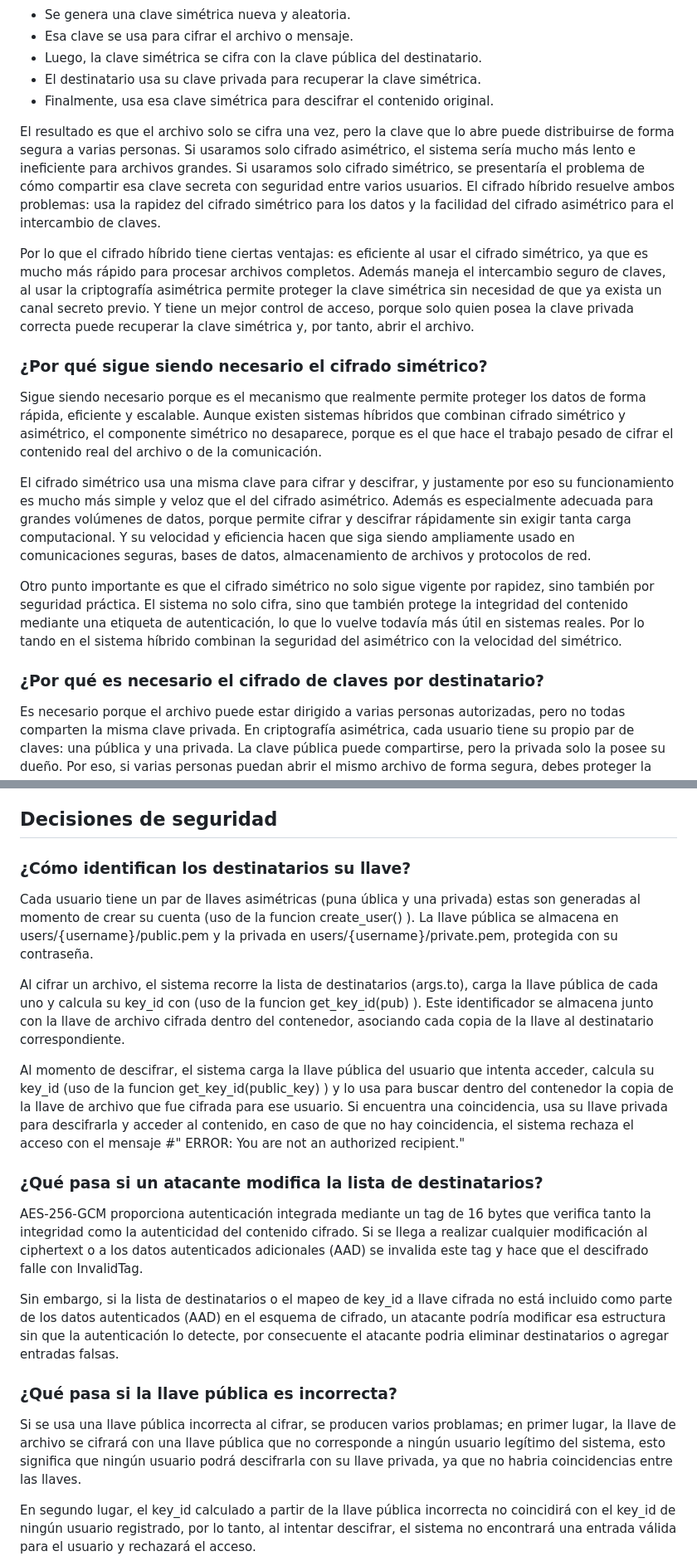
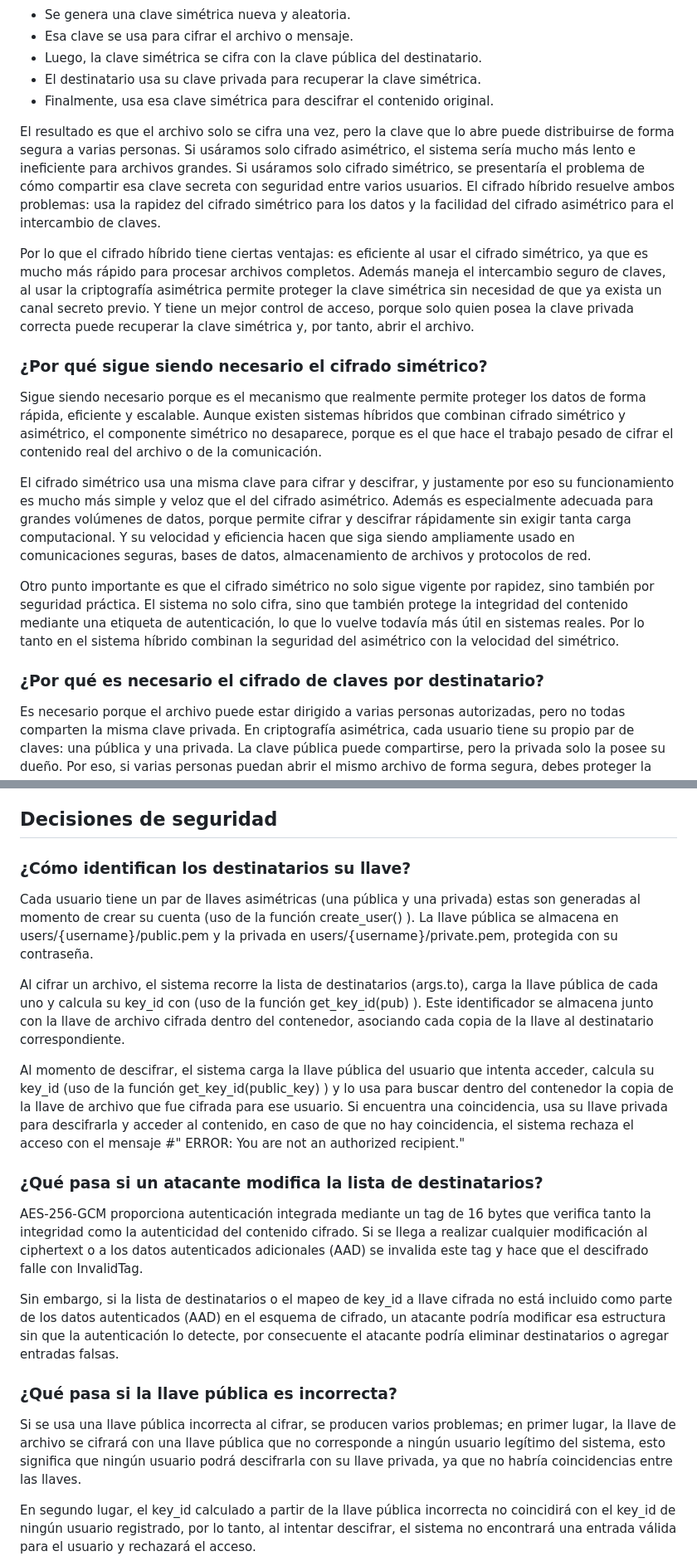
Before and after one commit to grecia-i/criptografia2026-2, a Markdown page: documentation/D3 - Hybrid Encryption/HybridEncryption.md, 2 parts joined by grey strips. Shown at 83% size. Rendered like a GitHub page.

```diff
--- a/documentation/D3 - Hybrid Encryption/HybridEncryption.md
+++ b/documentation/D3 - Hybrid Encryption/HybridEncryption.md
@@ -21,18 +23,20 @@ El proceso funciona así:
 - El destinatario usa su clave privada para recuperar la clave simétrica.
 - Finalmente, usa esa clave simétrica para descifrar el contenido original.
 
-El resultado es que el archivo solo se cifra una vez, pero la clave que lo abre puede distribuirse de forma segura a varias personas. Si usaramos solo cifrado asimétrico, el sistema sería mucho más lento e ineficiente para archivos grandes. Si usaramos solo cifrado simétrico, se presentaría el problema de cómo compartir esa clave secreta con seguridad entre varios usuarios. El cifrado híbrido resuelve ambos problemas: usa la rapidez del cifrado simétrico para los datos y la facilidad del cifrado asimétrico para el intercambio de claves.
+El resultado es que el archivo solo se cifra una vez, pero la clave que lo abre puede distribuirse de forma segura a varias personas. Si usáramos solo cifrado asimétrico, el sistema sería mucho más lento e ineficiente para archivos grandes. Si usáramos solo cifrado simétrico, se presentaría el problema de cómo compartir esa clave secreta con seguridad entre varios usuarios. El cifrado híbrido resuelve ambos problemas: usa la rapidez del cifrado simétrico para los datos y la facilidad del cifrado asimétrico para el intercambio de claves.
 
 Por lo que el cifrado híbrido tiene ciertas ventajas: es eficiente al usar el cifrado simétrico, ya que es mucho más rápido para procesar archivos completos. Además maneja el intercambio seguro de claves, al usar la criptografía asimétrica permite proteger la clave simétrica sin necesidad de que ya exista un canal secreto previo. Y tiene un mejor control de acceso, porque solo quien posea la clave privada correcta puede recuperar la clave simétrica y, por tanto, abrir el archivo.
 
 ### ¿Por qué sigue siendo necesario el cifrado simétrico?
+
 Sigue siendo necesario porque es el mecanismo que realmente permite proteger los datos de forma rápida, eficiente y escalable. Aunque existen sistemas híbridos que combinan cifrado simétrico y asimétrico, el componente simétrico no desaparece, porque es el que hace el trabajo pesado de cifrar el contenido real del archivo o de la comunicación.
 
 El cifrado simétrico usa una misma clave para cifrar y descifrar, y justamente por eso su funcionamiento es mucho más simple y veloz que el del cifrado asimétrico. Además es especialmente adecuada para grandes volúmenes de datos, porque permite cifrar y descifrar rápidamente sin exigir tanta carga computacional. Y su velocidad y eficiencia hacen que siga siendo ampliamente usado en comunicaciones seguras, bases de datos, almacenamiento de archivos y protocolos de red.
 
-Otro punto importante es que el cifrado simétrico no solo sigue vigente por rapidez, sino también por seguridad práctica. El sistema no solo cifra, sino que también protege la integridad del contenido mediante una etiqueta de autenticación, lo que lo vuelve todavía más útil en sistemas reales. Por lo tando en el sistema híbrido combinan la seguridad del asimétrico con la velocidad del simétrico.
+Otro punto importante es que el cifrado simétrico no solo sigue vigente por rapidez, sino también por seguridad práctica. El sistema no solo cifra, sino que también protege la integridad del contenido mediante una etiqueta de autenticación, lo que lo vuelve todavía más útil en sistemas reales. Por lo tanto en el sistema híbrido combinan la seguridad del asimétrico con la velocidad del simétrico.
 
 ### ¿Por qué es necesario el cifrado de claves por destinatario?
+
 Es necesario porque el archivo puede estar dirigido a varias personas autorizadas, pero no todas comparten la misma clave privada. En criptografía asimétrica, cada usuario tiene su propio par de claves: una pública y una privada. La clave pública puede compartirse, pero la privada solo la posee su dueño. Por eso, si varias personas puedan abrir el mismo archivo de forma segura, debes proteger la clave del archivo por separado para cada una, usando su clave pública correspondiente.
 
 Por lo que, en la cuestión de una clave simétrica el archivo se cifra y esa clave simétrica debe llegar de forma segura a cada usuario autorizado. Y como cada usuario tiene una clave pública distinta, la forma correcta de hacerlo es crear una copia cifrada de la clave de archivo para cada destinatario. Las claves pueden ser simétricas o asimétricas, y que proteger las claves es fundamental porque si alguien obtiene la clave correcta, obtiene también acceso a los datos.
@@ -48,20 +52,24 @@ Si no cifras la clave por destinatario, se pueden presentar los siguiente proble
 - Y permite identificar con precisión qué clave corresponde a qué usuario. Esto es importante no solo para funcionamiento, sino para seguridad. Si cada destinatario tiene su propia entrada en el contenedor, con su identificador y su clave cifrada, se evita confusión, intercambio de identidades o errores al descifrar. La gestión de acceso debe garantizar que solo usuarios autenticados y autorizados puedan usar las claves para cifrar y descifrar datos.
 
 ## Decisiones de seguridad
+
 ### ¿Cómo identifican los destinatarios su llave?
-Cada usuario tiene un par de llaves asimétricas (puna ública y una privada) estas son generadas al momento de crear su cuenta (uso de la funcion create_user() ). La llave pública se almacena en users/{username}/public.pem y la privada en users/{username}/private.pem, protegida con su contraseña.
 
-Al cifrar un archivo, el sistema recorre la lista de destinatarios (args.to), carga la llave pública de cada uno y calcula su key_id con (uso de la funcion get_key_id(pub) ). Este identificador se almacena junto con la llave de archivo cifrada dentro del contenedor, asociando cada copia de la llave al destinatario correspondiente.
+Cada usuario tiene un par de llaves asimétricas (una pública y una privada) estas son generadas al momento de crear su cuenta (uso de la función create_user() ). La llave pública se almacena en users/{username}/public.pem y la privada en users/{username}/private.pem, protegida con su contraseña.
 
-Al momento de descifrar, el sistema carga la llave pública del usuario que intenta acceder, calcula su key_id  (uso de la funcion get_key_id(public_key) ) y lo usa para buscar dentro del contenedor la copia de la llave de archivo que fue cifrada para ese usuario. Si encuentra una coincidencia, usa su llave privada para descifrarla y acceder al contenido, en caso de que no hay coincidencia, el sistema rechaza el acceso con el mensaje #" ERROR: You are not an authorized recipient."
+Al cifrar un archivo, el sistema recorre la lista de destinatarios (args.to), carga la llave pública de cada uno y calcula su key_id con (uso de la función get_key_id(pub) ). Este identificador se almacena junto con la llave de archivo cifrada dentro del contenedor, asociando cada copia de la llave al destinatario correspondiente.
+
+Al momento de descifrar, el sistema carga la llave pública del usuario que intenta acceder, calcula su key_id  (uso de la función get_key_id(public_key) ) y lo usa para buscar dentro del contenedor la copia de la llave de archivo que fue cifrada para ese usuario. Si encuentra una coincidencia, usa su llave privada para descifrarla y acceder al contenido, en caso de que no hay coincidencia, el sistema rechaza el acceso con el mensaje #" ERROR: You are not an authorized recipient."
 
 ### ¿Qué pasa si un atacante modifica la lista de destinatarios?
+
 AES-256-GCM proporciona autenticación integrada mediante un tag de 16 bytes que verifica tanto la integridad como la autenticidad del contenido cifrado. Si se llega a realizar cualquier modificación al ciphertext o a los datos autenticados adicionales (AAD) se invalida este tag y hace que el descifrado falle con InvalidTag.
 
-Sin embargo, si la lista de destinatarios o el mapeo de key_id a llave cifrada no está incluido como parte de los datos autenticados (AAD) en el esquema de cifrado, un atacante podría modificar esa estructura sin que la autenticación lo detecte, por consecuente el atacante podria eliminar destinatarios o agregar entradas falsas.
+Sin embargo, si la lista de destinatarios o el mapeo de key_id a llave cifrada no está incluido como parte de los datos autenticados (AAD) en el esquema de cifrado, un atacante podría modificar esa estructura sin que la autenticación lo detecte, por consecuente el atacante podría eliminar destinatarios o agregar entradas falsas.
 
 ### ¿Qué pasa si la llave pública es incorrecta?
-Si se usa una llave pública incorrecta al cifrar, se producen varios problamas; en primer lugar, la llave de archivo se cifrará con una llave pública que no corresponde a ningún usuario legítimo del sistema, esto significa que ningún usuario podrá descifrarla con su llave privada, ya que no habria coincidencias entre las llaves.
+
+Si se usa una llave pública incorrecta al cifrar, se producen varios problemas; en primer lugar, la llave de archivo se cifrará con una llave pública que no corresponde a ningún usuario legítimo del sistema, esto significa que ningún usuario podrá descifrarla con su llave privada, ya que no habría coincidencias entre las llaves.
 
 En segundo lugar, el key_id calculado a partir de la llave pública incorrecta no coincidirá con el key_id de ningún usuario registrado, por lo tanto, al intentar descifrar, el sistema no encontrará una entrada válida para el usuario y rechazará el acceso.
 
```
Also changed, not shown: other parts of documentation/D3 - Hybrid Encryption/HybridEncryption.md (+2 -0 lines).
